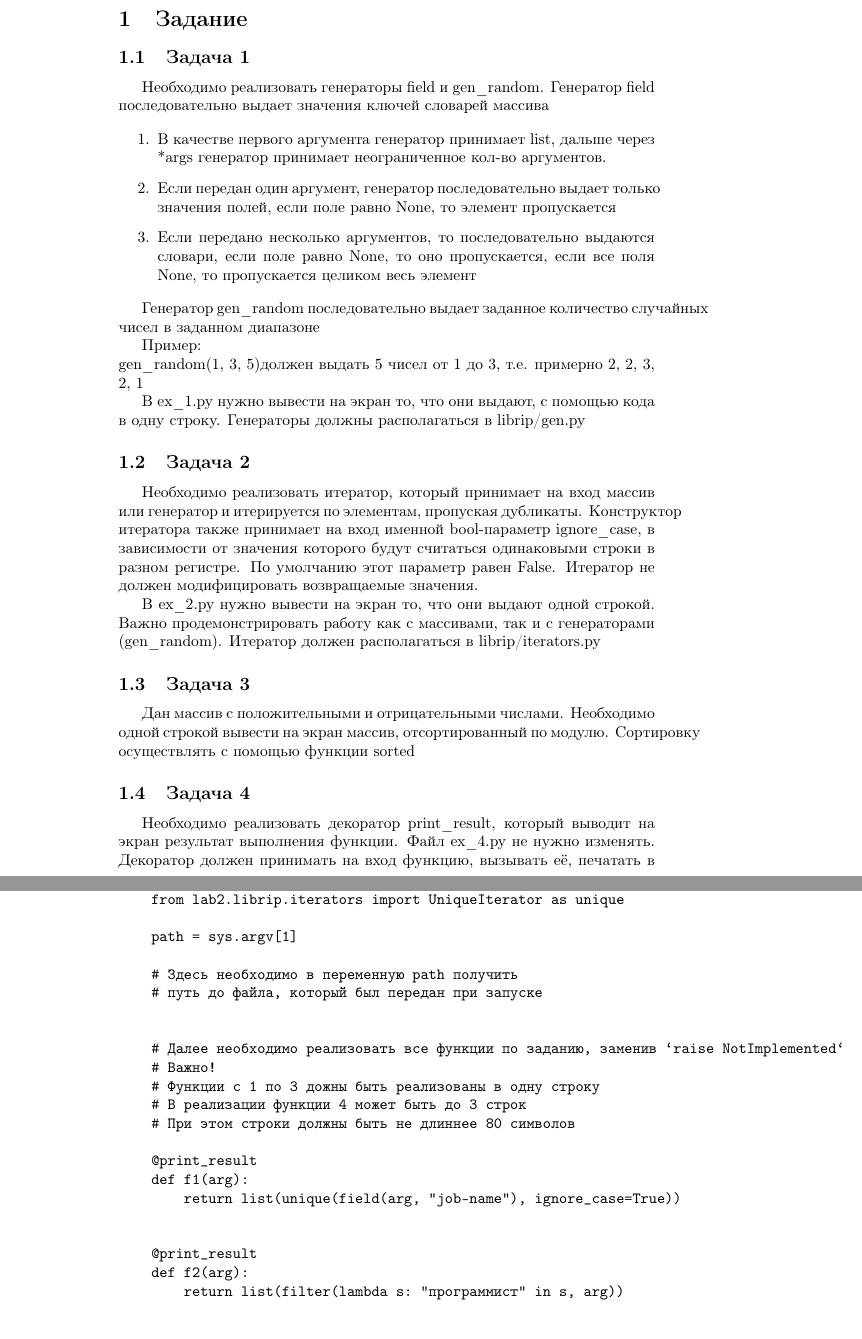
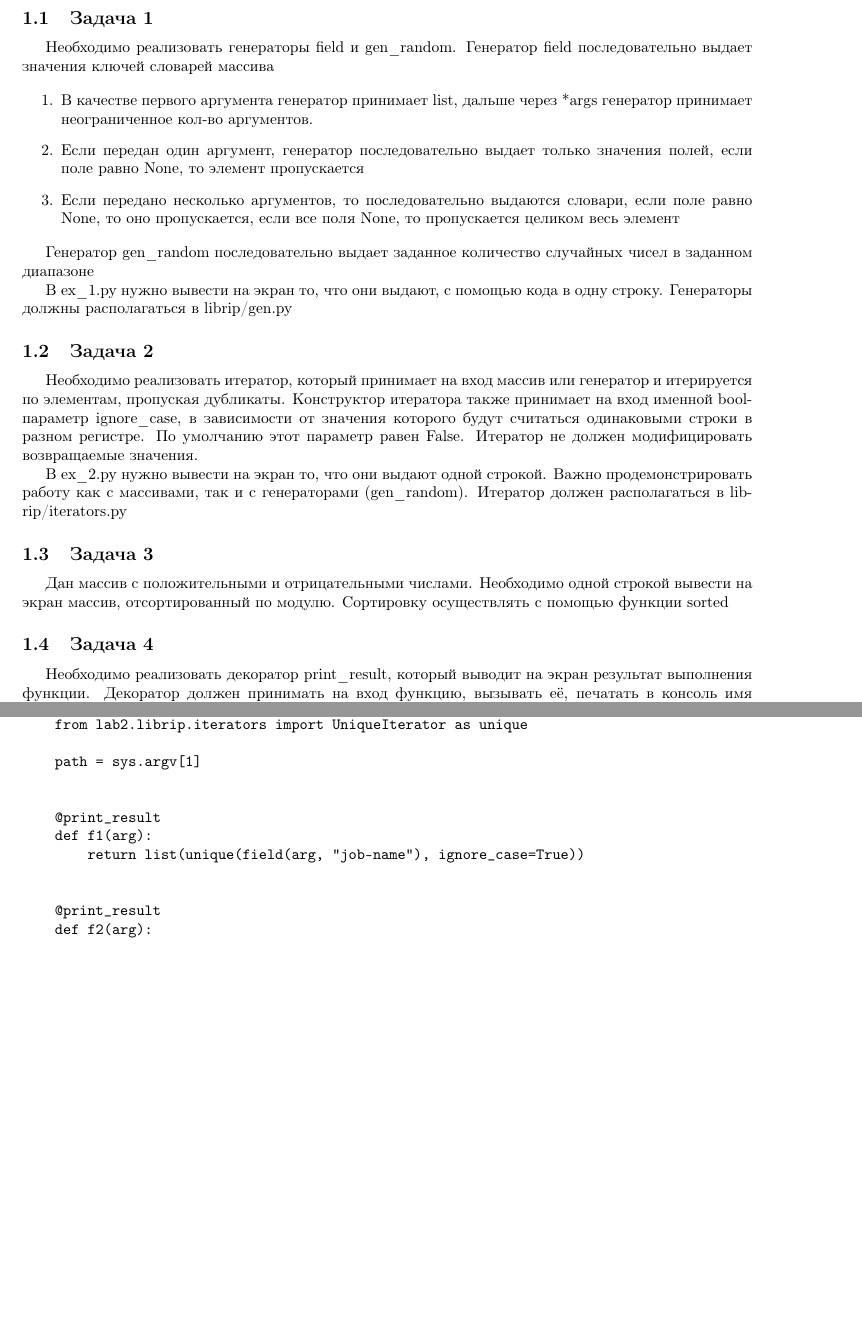
Before and after one commit to DanikNik/rip_labs, a LaTeX document (lab2/report/report_2.tex): two parts of pages 3 and 9 of 12 before the commit and two parts of pages 3 and 8 of 11 after it, joined at a grey line, cut at the place of the change, the shorter picture padded with empty space. Compiled offline with pdfLaTeX.

Commit message:
report 2

```diff
--- a/lab2/report/report_2.tex
+++ b/lab2/report/report_2.tex
@@ -1,11 +1,12 @@
 \documentclass{article}
+\usepackage{fullpage}
 \usepackage[utf8]{inputenc}
 \usepackage[T1, T2A]{fontenc}
 \usepackage[russian, english]{babel}
 \usepackage{indentfirst}
 \usepackage{graphicx}
+\usepackage{hyphenat}
 \graphicspath{{./graphics/}}
-
 \begin{document}
 \begin{titlepage}
     \begin{center}
@@ -49,9 +50,6 @@
 
 Генератор gen\_random последовательно выдает заданное количество случайных чисел в заданном диапазоне
 
-Пример: \\
-gen\_random(1, 3, 5)должен выдать 5 чисел от 1 до 3, т.е. примерно 2, 2, 3, 2, 1
-
 В ex\_1.py нужно вывести на экран то, что они выдают, с помощью кода в одну строку. Генераторы должны располагаться в librip/gen.py
 
 \subsection{Задача 2}
@@ -64,7 +62,7 @@ gen\_random(1, 3, 5)должен выдать 5 чисел от 1 до 3, т.е.
 Дан массив с положительными и отрицательными числами. Необходимо одной строкой вывести на экран массив, отсортированный по модулю. Сортировку осуществлять с помощью функции sorted
 
 \subsection{Задача 4}
-Необходимо реализовать декоратор print\_result, который выводит на экран результат выполнения функции. Файл ex\_4.py не нужно изменять.
+Необходимо реализовать декоратор print\_result, который выводит на экран результат выполнения функции.
 Декоратор должен принимать на вход функцию, вызывать её, печатать в консоль имя функции, печатать результат и возвращать значение.
 Если функция вернула список (list), то значения должны выводиться в столбик.
 Если функция вернула словарь (dict), то ключи и значения должны выводить в столбик через знак равно
@@ -292,15 +290,6 @@ if __name__ == '__main__':
 
     path = sys.argv[1]
 
-    # Здесь необходимо в переменную path получить
-    # путь до файла, который был передан при запуске
-
-
-    # Далее необходимо реализовать все функции по заданию, заменив `raise NotImplemented`
-    # Важно!
-    # Функции с 1 по 3 дожны быть реализованы в одну строку
-    # В реализации функции 4 может быть до 3 строк
-    # При этом строки должны быть не длиннее 80 символов
 
     @print_result
     def f1(arg):
```
Also changed, not shown: lab2/report/report_2.pdf, lab2/report/report_2.tex (10 more changed lines), 6 other files.
